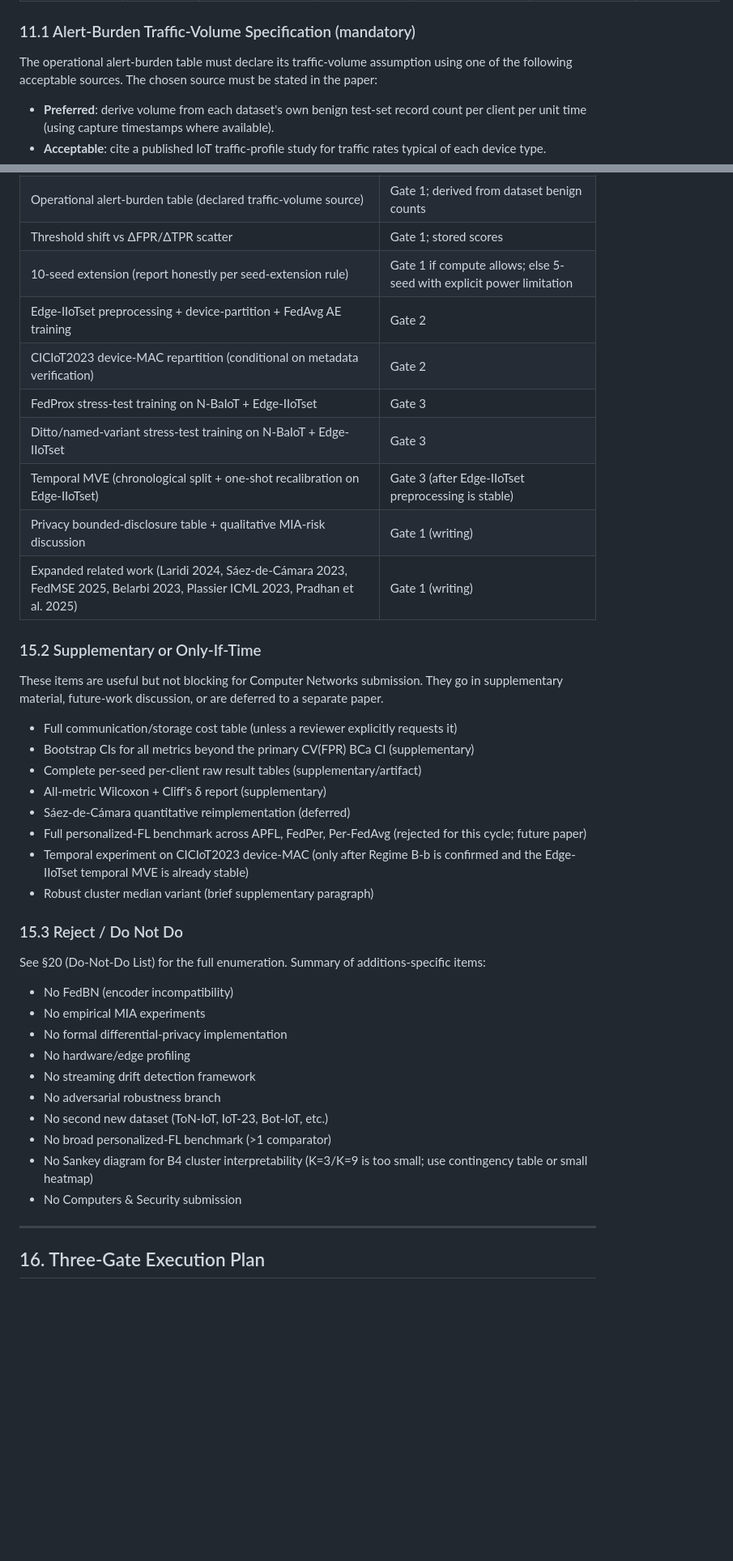
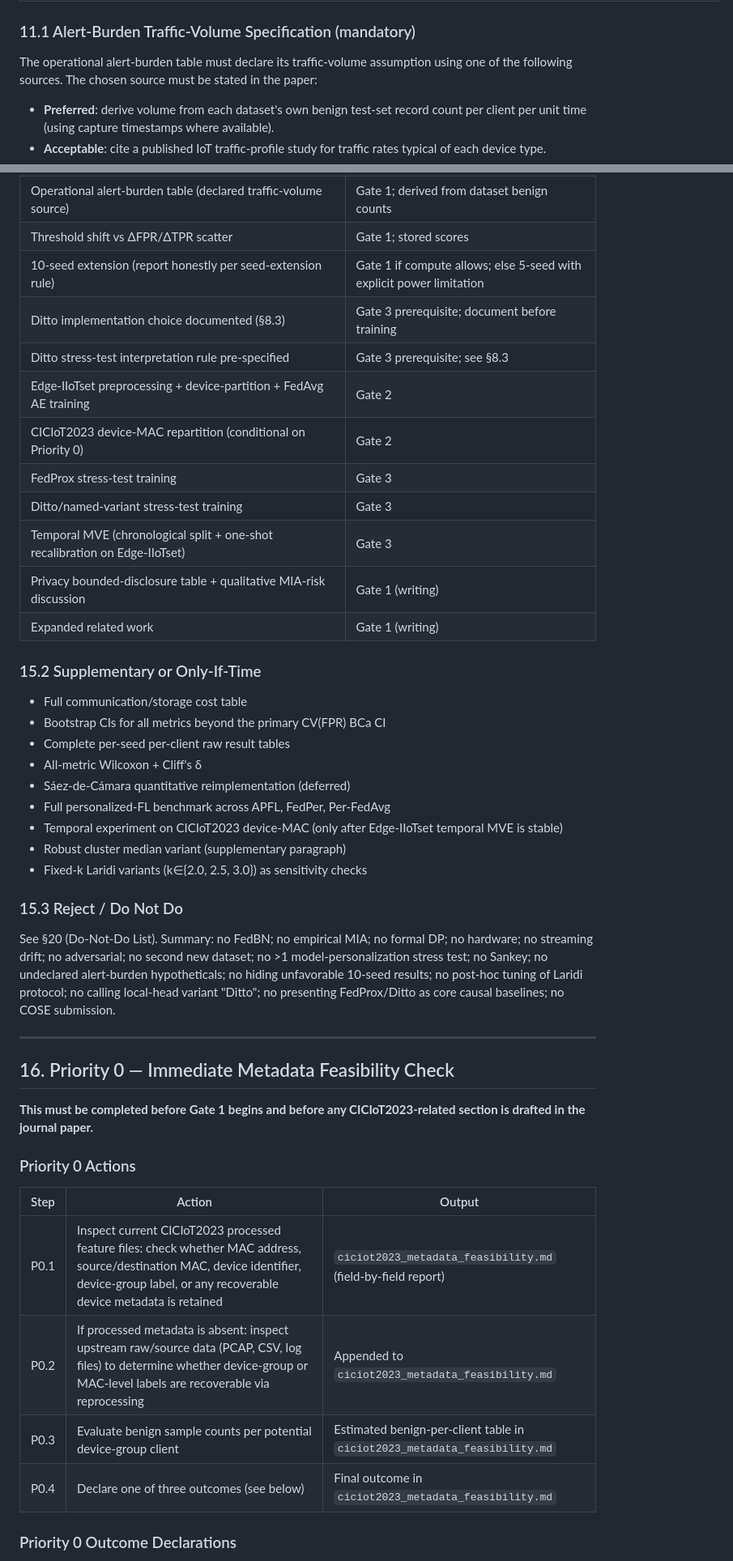
Before and after one commit to naslouby-salahe/datp, a Markdown page: Journal/Journal_Extension_Master_Roadmap.md, 2 parts joined by grey strips. Shown at 81% size. GitHub-like rendering; blank space fills up the shorter version.

Commit message:
Revise journal extension roadmap

```diff
--- a/Journal/Journal_Extension_Master_Roadmap.md
+++ b/Journal/Journal_Extension_Master_Roadmap.md
@@ -263,7 +283,7 @@ Report as a stability finding, not a failed experiment. Claim: *"Under the avail
 
 ### 11.1 Alert-Burden Traffic-Volume Specification (mandatory)
 
-The operational alert-burden table must declare its traffic-volume assumption using one of the following acceptable sources. The chosen source must be stated in the paper:
+The operational alert-burden table must declare its traffic-volume assumption using one of the following sources. The chosen source must be stated in the paper:
 - **Preferred**: derive volume from each dataset's own benign test-set record count per client per unit time (using capture timestamps where available).
 - **Acceptable**: cite a published IoT traffic-profile study for traffic rates typical of each device type.
 - **Fallback**: present numbers as a normalized hypothetical (e.g., "assuming N benign packets/day per client, consistent with [describe assumption]"), clearly labeled as illustrative rather than as a real deployment estimate.
@@ -363,41 +380,46 @@ These items are required for Computer Networks submission. None is optional. All
 | Operational alert-burden table (declared traffic-volume source) | Gate 1; derived from dataset benign counts |
 | Threshold shift vs ΔFPR/ΔTPR scatter | Gate 1; stored scores |
 | 10-seed extension (report honestly per seed-extension rule) | Gate 1 if compute allows; else 5-seed with explicit power limitation |
+| Ditto implementation choice documented (§8.3) | Gate 3 prerequisite; document before training |
+| Ditto stress-test interpretation rule pre-specified | Gate 3 prerequisite; see §8.3 |
 | Edge-IIoTset preprocessing + device-partition + FedAvg AE training | Gate 2 |
-| CICIoT2023 device-MAC repartition (conditional on metadata verification) | Gate 2 |
-| FedProx stress-test training on N-BaIoT + Edge-IIoTset | Gate 3 |
-| Ditto/named-variant stress-test training on N-BaIoT + Edge-IIoTset | Gate 3 |
-| Temporal MVE (chronological split + one-shot recalibration on Edge-IIoTset) | Gate 3 (after Edge-IIoTset preprocessing is stable) |
+| CICIoT2023 device-MAC repartition (conditional on Priority 0) | Gate 2 |
+| FedProx stress-test training | Gate 3 |
+| Ditto/named-variant stress-test training | Gate 3 |
+| Temporal MVE (chronological split + one-shot recalibration on Edge-IIoTset) | Gate 3 |
 | Privacy bounded-disclosure table + qualitative MIA-risk discussion | Gate 1 (writing) |
-| Expanded related work (Laridi 2024, Sáez-de-Cámara 2023, FedMSE 2025, Belarbi 2023, Plassier ICML 2023, Pradhan et al. 2025) | Gate 1 (writing) |
+| Expanded related work | Gate 1 (writing) |
 
 ### 15.2 Supplementary or Only-If-Time
 
-These items are useful but not blocking for Computer Networks submission. They go in supplementary material, future-work discussion, or are deferred to a separate paper.
-
-- Full communication/storage cost table (unless a reviewer explicitly requests it)
-- Bootstrap CIs for all metrics beyond the primary CV(FPR) BCa CI (supplementary)
-- Complete per-seed per-client raw result tables (supplementary/artifact)
-- All-metric Wilcoxon + Cliff's δ report (supplementary)
+- Full communication/storage cost table
+- Bootstrap CIs for all metrics beyond the primary CV(FPR) BCa CI
+- Complete per-seed per-client raw result tables
+- All-metric Wilcoxon + Cliff's δ
 - Sáez-de-Cámara quantitative reimplementation (deferred)
-- Full personalized-FL benchmark across APFL, FedPer, Per-FedAvg (rejected for this cycle; future paper)
-- Temporal experiment on CICIoT2023 device-MAC (only after Regime B-b is confirmed and the Edge-IIoTset temporal MVE is already stable)
-- Robust cluster median variant (brief supplementary paragraph)
+- Full personalized-FL benchmark across APFL, FedPer, Per-FedAvg
+- Temporal experiment on CICIoT2023 device-MAC (only after Edge-IIoTset temporal MVE is stable)
+- Robust cluster median variant (supplementary paragraph)
+- Fixed-k Laridi variants (k∈{2.0, 2.5, 3.0}) as sensitivity checks
 
 ### 15.3 Reject / Do Not Do
 
-See §20 (Do-Not-Do List) for the full enumeration. Summary of additions-specific items:
-- No FedBN (encoder incompatibility)
-- No empirical MIA experiments
-- No formal differential-privacy implementation
-- No hardware/edge profiling
-- No streaming drift detection framework
-- No adversarial robustness branch
-- No second new dataset (ToN-IoT, IoT-23, Bot-IoT, etc.)
-- No broad personalized-FL benchmark (>1 comparator)
-- No Sankey diagram for B4 cluster interpretability (K=3/K=9 is too small; use contingency table or small heatmap)
-- No Computers & Security submission
+See §20 (Do-Not-Do List). Summary: no FedBN; no empirical MIA; no formal DP; no hardware; no streaming drift; no adversarial; no second new dataset; no >1 model-personalization stress test; no Sankey; no undeclared alert-burden hypotheticals; no hiding unfavorable 10-seed results; no post-hoc tuning of Laridi protocol; no calling local-head variant "Ditto"; no presenting FedProx/Ditto as core causal baselines; no COSE submission.
 
 ---
 
-## 16. Three-Gate Execution Plan
+## 16. Priority 0 — Immediate Metadata Feasibility Check
+
+**This must be completed before Gate 1 begins and before any CICIoT2023-related section is drafted in the journal paper.**
+
+### Priority 0 Actions
+
+| Step | Action | Output |
+|---|---|---|
+| P0.1 | Inspect current CICIoT2023 processed feature files: check whether MAC address, source/destination MAC, device identifier, device-group label, or any recoverable device metadata is retained | `ciciot2023_metadata_feasibility.md` (field-by-field report) |
+| P0.2 | If processed metadata is absent: inspect upstream raw/source data (PCAP, CSV, log files) to determine whether device-group or MAC-level labels are recoverable via reprocessing | Appended to `ciciot2023_metadata_feasibility.md` |
+| P0.3 | Evaluate benign sample counts per potential device-group client | Estimated benign-per-client table in `ciciot2023_metadata_feasibility.md` |
+| P0.4 | Declare one of three outcomes (see below) | Final outcome in `ciciot2023_metadata_feasibility.md` |
+
+### Priority 0 Outcome Declarations
+
```
Also changed, not shown: other parts of Journal/Journal_Extension_Master_Roadmap.md (+267 -250 lines).
